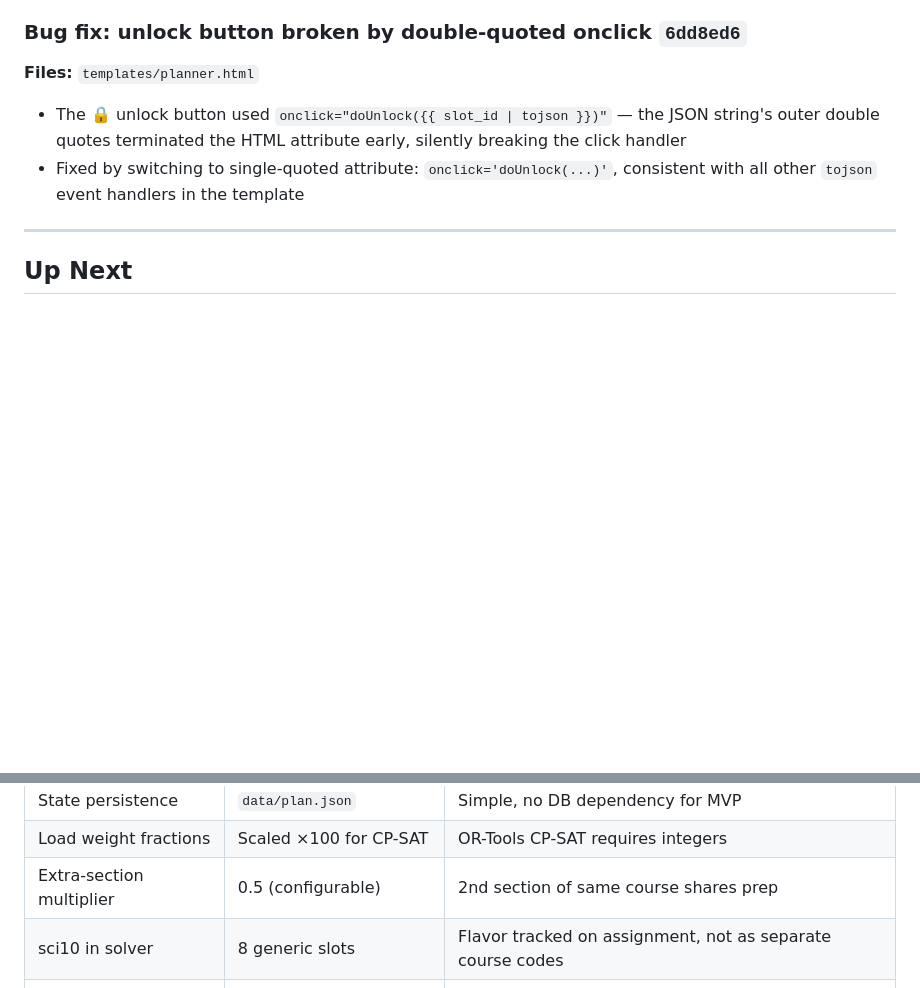
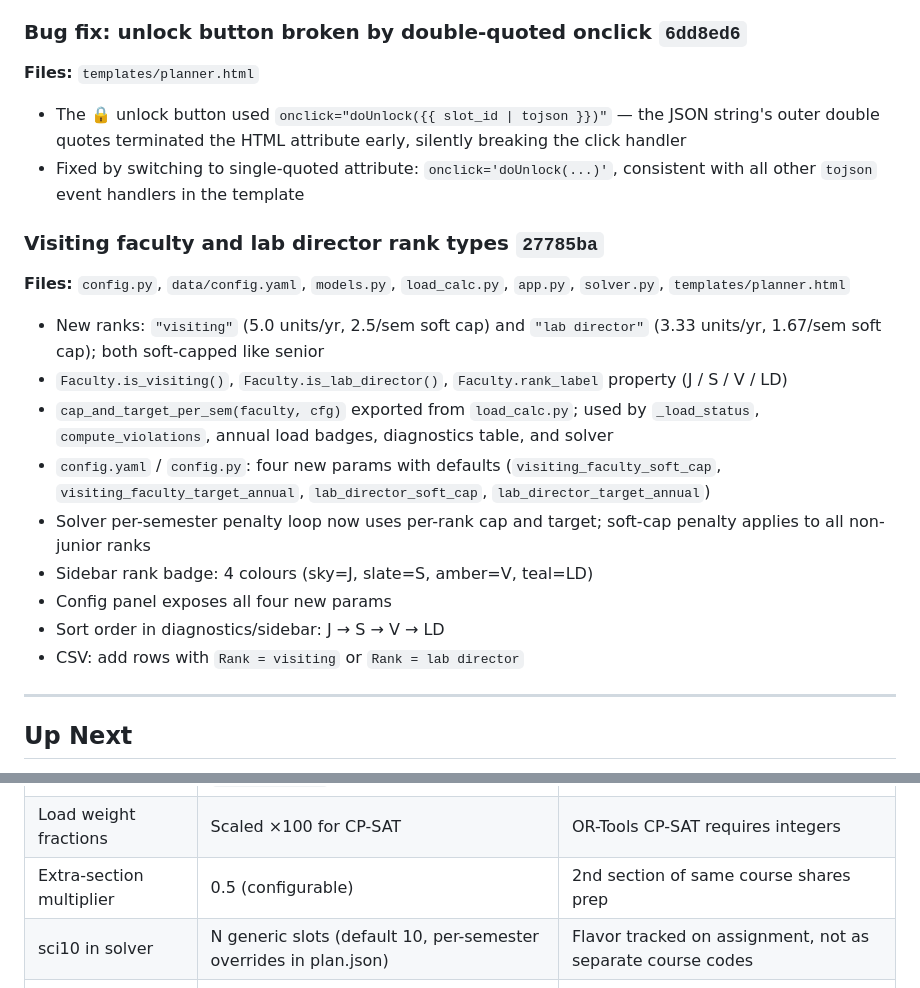
Before and after one commit to zenkavi/CoursePlanning, a Markdown page: PROGRESS.md, 2 parts joined by grey strips. GitHub-like rendering; blank space fills up the shorter version.

```diff
--- a/PROGRESS.md
+++ b/PROGRESS.md
@@ -146,6 +144,19 @@
 
 - The 🔒 unlock button used `onclick="doUnlock({{ slot_id | tojson }})"` — the JSON string's outer double quotes terminated the HTML attribute early, silently breaking the click handler
 - Fixed by switching to single-quoted attribute: `onclick='doUnlock(...)'`, consistent with all other `tojson` event handlers in the template
+
+### Visiting faculty and lab director rank types `27785ba`
+**Files:** `config.py`, `data/config.yaml`, `models.py`, `load_calc.py`, `app.py`, `solver.py`, `templates/planner.html`
+
+- New ranks: `"visiting"` (5.0 units/yr, 2.5/sem soft cap) and `"lab director"` (3.33 units/yr, 1.67/sem soft cap); both soft-capped like senior
+- `Faculty.is_visiting()`, `Faculty.is_lab_director()`, `Faculty.rank_label` property (J / S / V / LD)
+- `cap_and_target_per_sem(faculty, cfg)` exported from `load_calc.py`; used by `_load_status`, `compute_violations`, annual load badges, diagnostics table, and solver
+- `config.yaml` / `config.py`: four new params with defaults (`visiting_faculty_soft_cap`, `visiting_faculty_target_annual`, `lab_director_soft_cap`, `lab_director_target_annual`)
+- Solver per-semester penalty loop now uses per-rank cap and target; soft-cap penalty applies to all non-junior ranks
+- Sidebar rank badge: 4 colours (sky=J, slate=S, amber=V, teal=LD)
+- Config panel exposes all four new params
+- Sort order in diagnostics/sidebar: J → S → V → LD
+- CSV: add rows with `Rank = visiting` or `Rank = lab director`
 
 ---
 
@@ -169,7 +180,7 @@ MVP is complete. Remaining items are deferred post-MVP.
 | State persistence | `data/plan.json` | Simple, no DB dependency for MVP |
 | Load weight fractions | Scaled ×100 for CP-SAT | OR-Tools CP-SAT requires integers |
 | Extra-section multiplier | 0.5 (configurable) | 2nd section of same course shares prep |
-| sci10 in solver | 8 generic slots | Flavor tracked on assignment, not as separate course codes |
+| sci10 in solver | N generic slots (default 10, per-semester overrides in plan.json) | Flavor tracked on assignment, not as separate course codes |
 | `sci11` → `sci111` | Mapped in `data_loader.py` | CSV has typo vs. spec course code |
 | `faculty.csv` gitignored | Yes | Treat as potentially sensitive faculty data |
 | `plan.json` gitignored | Yes | Runtime state, not source |
```
Also changed, not shown: other parts of PROGRESS.md (+0 -2 lines), README.md (+8 -4 lines), SPEC.md (+12 -5 lines).
